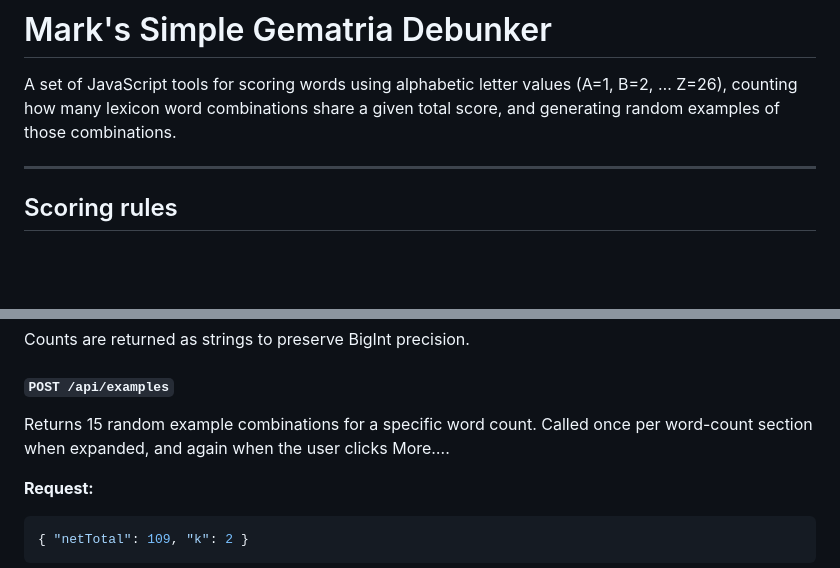
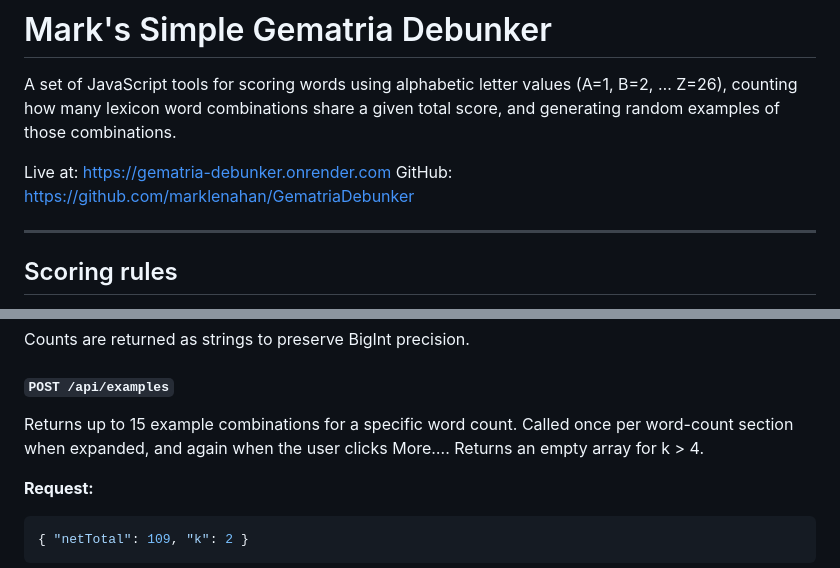
Before and after one commit to marklenahan/GematriaDebunker, a Markdown page: Gematria.md, 2 parts joined by grey strips. Drawn GitHub-style; blank space fills up the shorter version.

````diff
--- a/Gematria.md
+++ b/Gematria.md
@@ -1,6 +1,9 @@
 # Mark's Simple Gematria Debunker
 
 A set of JavaScript tools for scoring words using alphabetic letter values (A=1, B=2, … Z=26), counting how many lexicon word combinations share a given total score, and generating random examples of those combinations.
+
+Live at: https://gematria-debunker.onrender.com
+GitHub: https://github.com/marklenahan/GematriaDebunker
 
 ---
 
@@ -201,7 +221,7 @@ Runs the full DP and returns combination counts for all word lengths 1–6. Call
 Counts are returned as strings to preserve BigInt precision.
 
 #### `POST /api/examples`
-Returns 15 random example combinations for a specific word count. Called once per word-count section when expanded, and again when the user clicks More….
+Returns up to 15 example combinations for a specific word count. Called once per word-count section when expanded, and again when the user clicks More…. Returns an empty array for k > 4.
 
 **Request:**
 ```json
````
Also changed, not shown: other parts of Gematria.md (+26 -7 lines).
